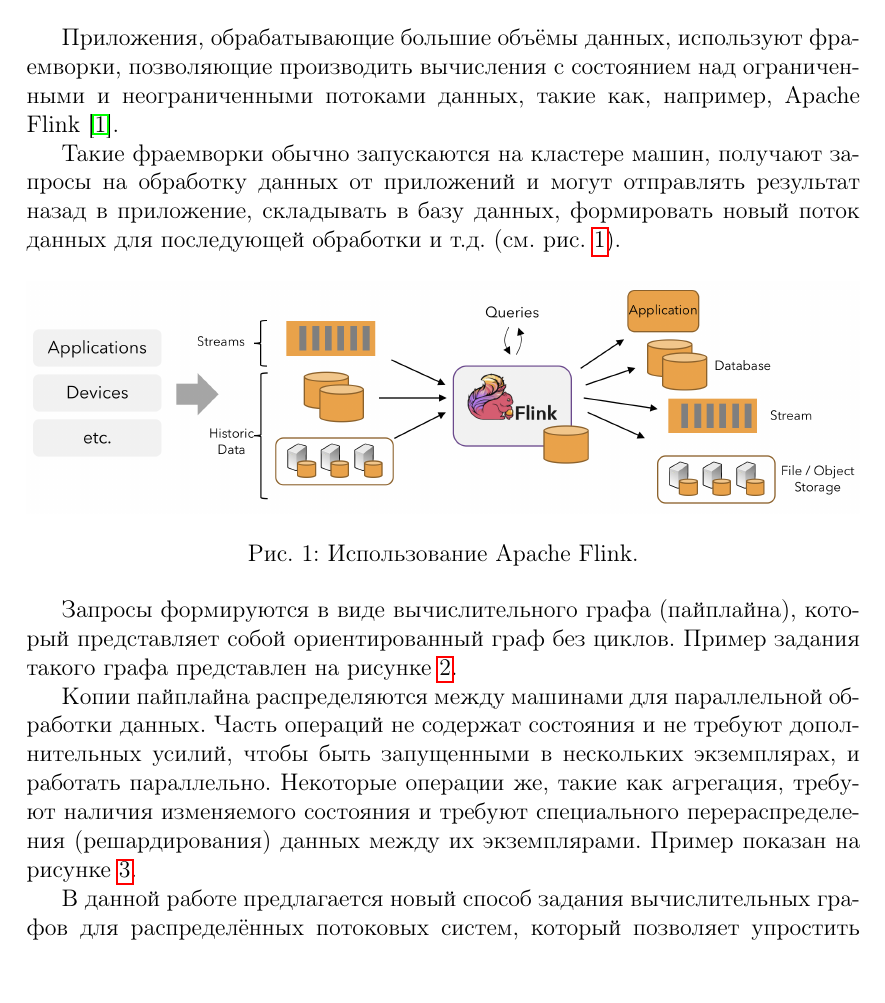
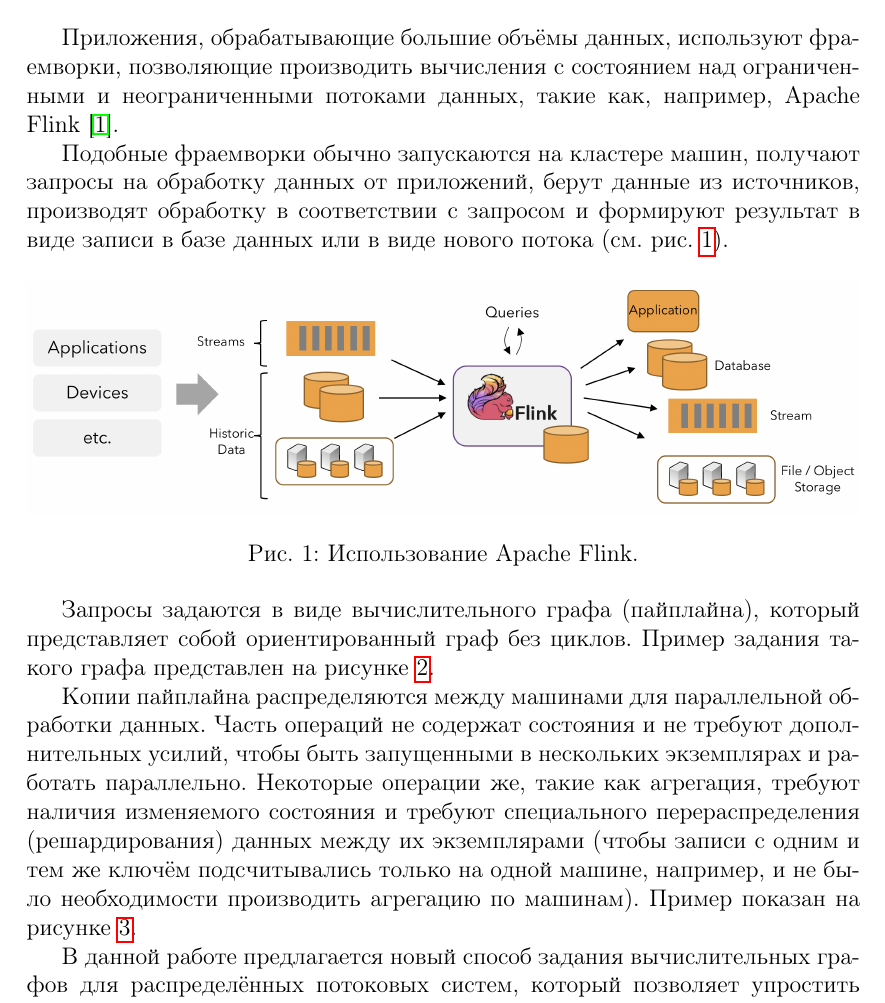
Before and after one commit to flame-stream/halco, a LaTeX document (docs/students/Andrey Stoyan/csc-report-ru/csc-report-ru.tex, which reads docs/students/Andrey Stoyan/csc-report-ru/intro.tex): part of page 3 of 9, cut so that both start at the same text. Compiled offline with pdfLaTeX.

Commit message:
Fix intro

```diff
--- a/docs/students/Andrey Stoyan/csc-report-ru/intro.tex
+++ b/docs/students/Andrey Stoyan/csc-report-ru/intro.tex
@@ -2,7 +2,7 @@
 
 Приложения, обрабатывающие большие объёмы данных, используют фраемворки, позволяющие производить вычисления с состоянием над ограниченными и неограниченными потоками данных, такие как, например, Apache Flink \cite{flink-org}.
 
-Такие фраемворки обычно запускаются на кластере машин, получают запросы на обработку данных от приложений и могут отправлять результат назад в приложение, складывать в базу данных, формировать новый поток данных для последующей обработки и т.д. (см. рис. \ref{fig:flink-app}).
+Подобные фраемворки обычно запускаются на кластере машин, получают запросы на обработку данных от приложений, берут данные из источников, производят обработку в соответствии с запросом и формируют результат в виде записи в базе данных или в виде нового потока (см. рис. \ref{fig:flink-app}).
 
 \begin{figure}[h]
     \includegraphics[width=\textwidth]{flink-app.png}
@@ -10,7 +10,7 @@
     \label{fig:flink-app}
 \end{figure}
 
-Запросы формируются в виде вычислительного графа (пайплайна), который представляет собой ориентированный граф без циклов. Пример задания такого графа представлен на рисунке \ref{fig:prog-data}.
+Запросы задаются в виде вычислительного графа (пайплайна), который представляет собой ориентированный граф без циклов. Пример задания такого графа представлен на рисунке \ref{fig:prog-data}.
 
 \begin{figure}
     \includegraphics[width=\textwidth]{program_dataflow.png}
@@ -19,8 +19,8 @@
 \end{figure}
 
 Копии пайплайна распределяются между машинами для параллельной обработки данных.
-Часть операций не содержат состояния и не требуют дополнительных усилий, чтобы быть запущенными в нескольких экземплярах, и работать параллельно.
-Некоторые операции же, такие как агрегация, требуют наличия изменяемого состояния и требуют специального перераспределения (решардирования) данных между их экземплярами. Пример показан на рисунке \ref{fig:par-data}.
+Часть операций не содержат состояния и не требуют дополнительных усилий, чтобы быть запущенными в нескольких экземплярах и работать параллельно.
+Некоторые операции же, такие как агрегация, требуют наличия изменяемого состояния и требуют специального перераспределения (решардирования) данных между их экземплярами (чтобы записи с одним и тем же ключём подсчитывались только на одной машине, например, и не было необходимости производить агрегацию по машинам). Пример показан на рисунке \ref{fig:par-data}.
 
 \begin{figure}
     \includegraphics[width=\textwidth]{parallel_dataflow.png}
```
